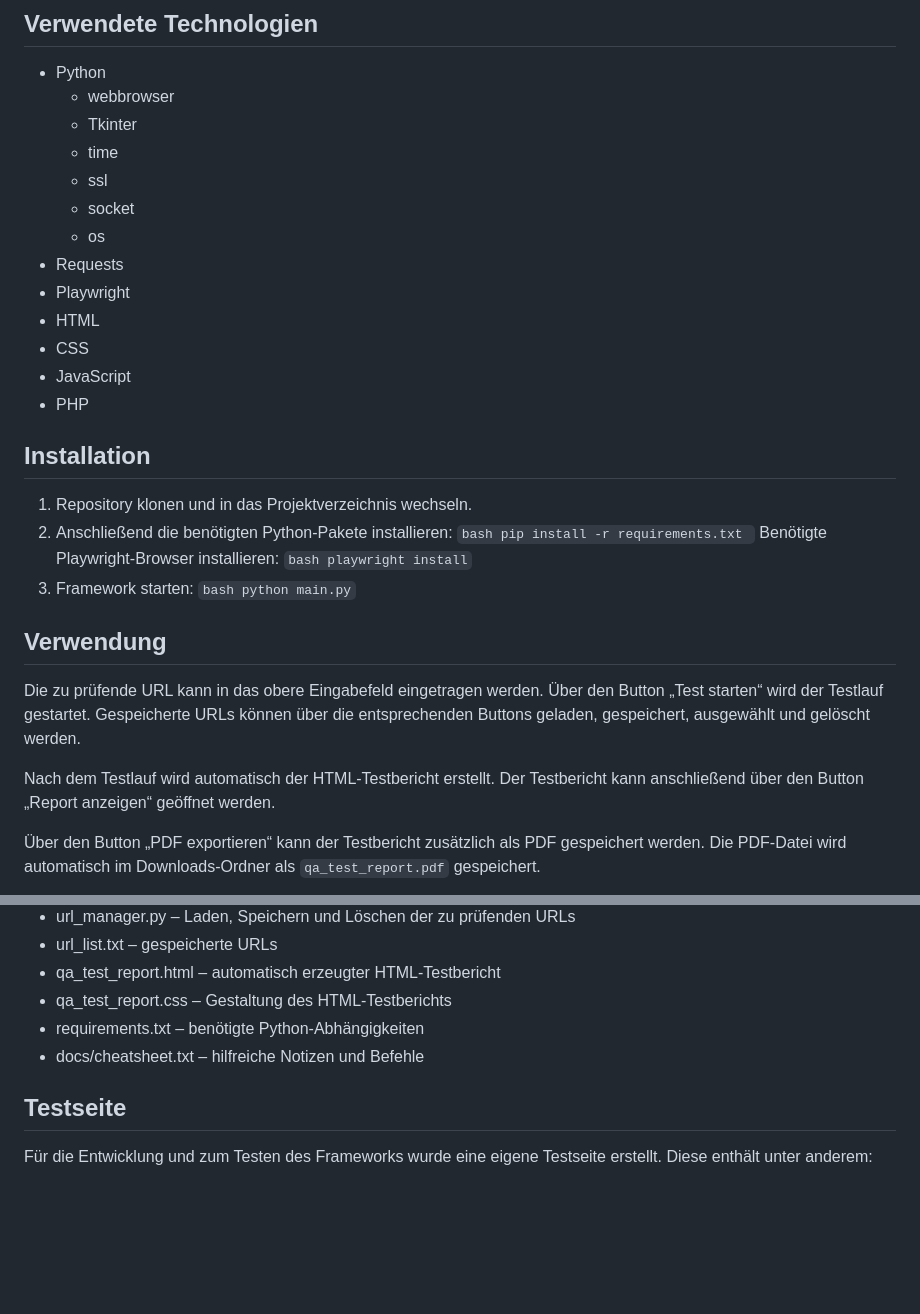
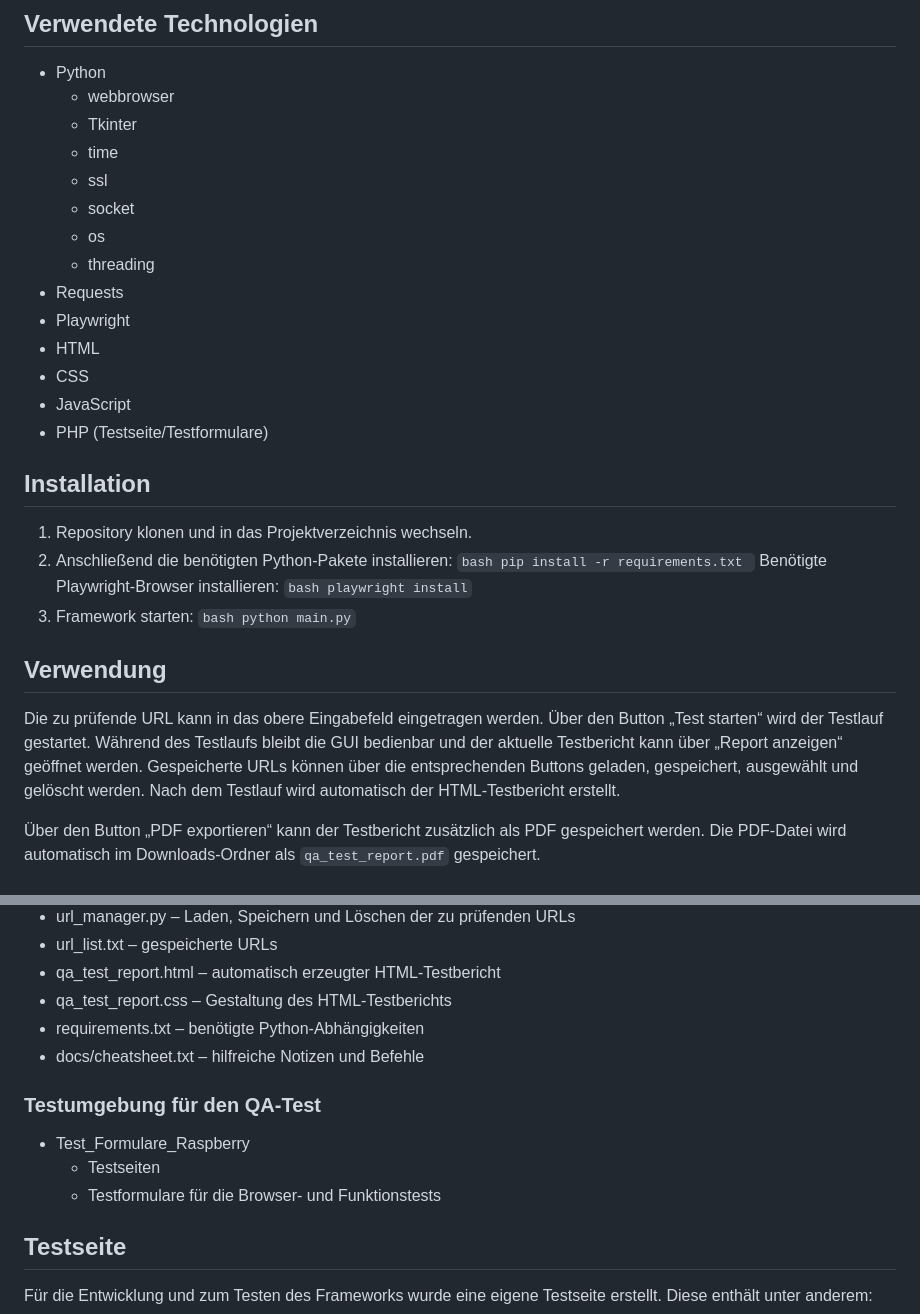
Before and after one commit to nicolas-python/QA-automation-framework, a Markdown page: README.md, 2 parts joined by grey strips. GitHub-like rendering; blank space fills up the shorter version.

Commit message:
docs(readme): update readme up to date

```diff
--- a/README.md
+++ b/README.md
@@ -63,12 +63,13 @@ qa_test_report.html auswählen → Rechtsklick → Öffnen mit → gewünschten
   - ssl
   - socket
   - os
+  - threading
 - Requests
 - Playwright
 - HTML
 - CSS
 - JavaScript
-- PHP
+- PHP (Testseite/Testformulare)
 
 ## Installation
 
@@ -80,10 +81,9 @@ qa_test_report.html auswählen → Rechtsklick → Öffnen mit → gewünschten
 ## Verwendung
 Die zu prüfende URL kann in das obere Eingabefeld eingetragen werden.
 Über den Button „Test starten“ wird der Testlauf gestartet.
+Während des Testlaufs bleibt die GUI bedienbar und der aktuelle Testbericht kann über „Report anzeigen“ geöffnet werden.
 Gespeicherte URLs können über die entsprechenden Buttons geladen, gespeichert, ausgewählt und gelöscht werden.
-
 Nach dem Testlauf wird automatisch der HTML-Testbericht erstellt.
-Der Testbericht kann anschließend über den Button „Report anzeigen“ geöffnet werden.
 
 Über den Button „PDF exportieren“ kann der Testbericht zusätzlich als PDF gespeichert werden.
 Die PDF-Datei wird automatisch im Downloads-Ordner als `qa_test_report.pdf` gespeichert.
@@ -103,6 +103,12 @@ Die PDF-Datei wird automatisch im Downloads-Ordner als `qa_test_report.pdf` gesp
 - qa_test_report.css – Gestaltung des HTML-Testberichts
 - requirements.txt – benötigte Python-Abhängigkeiten
 - docs/cheatsheet.txt – hilfreiche Notizen und Befehle
+
+### Testumgebung für den QA-Test
+
+- Test_Formulare_Raspberry
+  - Testseiten
+  - Testformulare für die Browser- und Funktionstests
 
 ## Testseite
 
```
